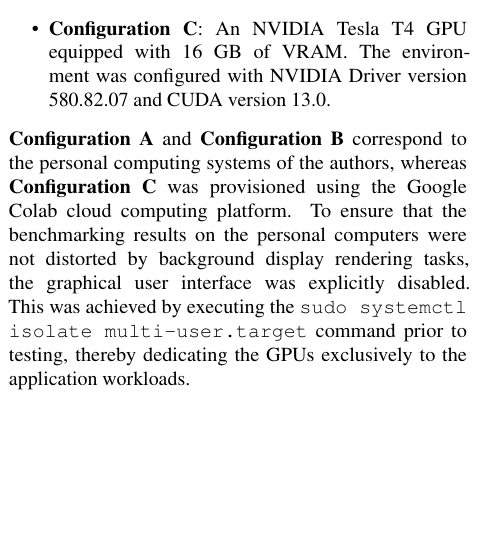
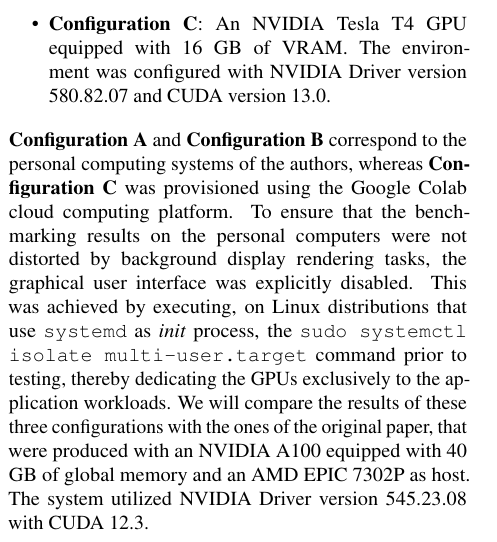
Before and after one commit to riccardoregina/CUDA-Graphs, a LaTeX paper (article/main.tex): part of one column of page 5 of 12, cut so that both start at the same text, the shorter picture padded with empty space. Compiled offline with pdfLaTeX.

Commit message:
feat(article): mention original test configuration (device and host)

```diff
--- a/article/main.tex
+++ b/article/main.tex
@@ -312,8 +312,8 @@
     \item \textbf{Configuration C}: An NVIDIA Tesla T4 GPU equipped with 16~GB of VRAM. The environment was configured with NVIDIA Driver version 580.82.07 and CUDA version 13.0.
 \end{itemize}
 \textbf{Configuration A} and \textbf{Configuration B} correspond to the personal computing systems of the authors, whereas \textbf{Configuration C} was provisioned using the Google Colab cloud computing platform.
-To ensure that the benchmarking results on the personal computers were not distorted by background display rendering tasks, the graphical user interface was explicitly disabled. This was achieved by executing the \texttt{sudo systemctl isolate multi-user.target} command prior to testing, thereby dedicating the GPUs exclusively to the application workloads.
-
+To ensure that the benchmarking results on the personal computers were not distorted by background display rendering tasks, the graphical user interface was explicitly disabled. This was achieved by executing, on Linux distributions that use \texttt{systemd} as \emph{init} process, the \texttt{sudo systemctl isolate multi-user.target} command prior to testing, thereby dedicating the GPUs exclusively to the application workloads.
+We will compare the results of these three configurations with the ones of the original paper, that were produced with an NVIDIA A100 equipped with 40 GB of global memory and an AMD EPIC 7302P as host. The system utilized NVIDIA Driver version 545.23.08 with CUDA 12.3.
 
 % ---------------------------------------------------------------
 \section{Results}
```
